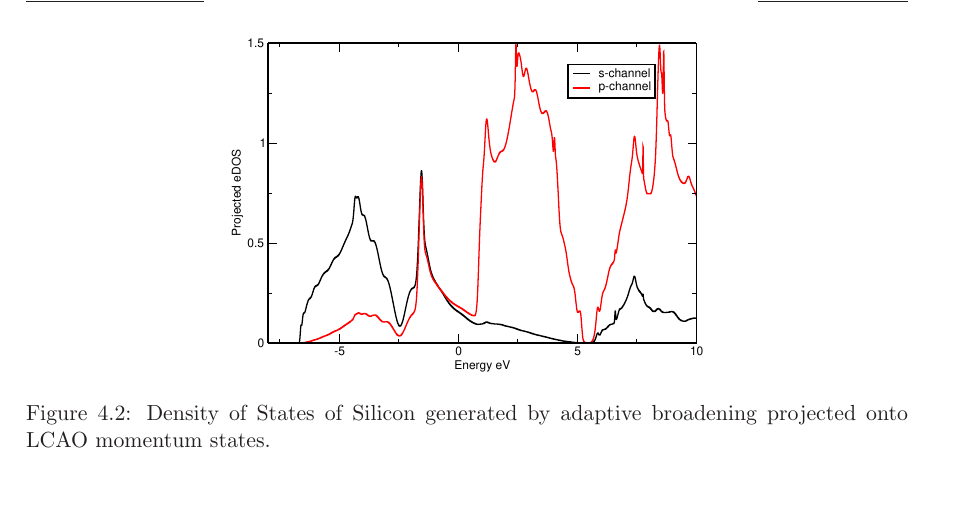
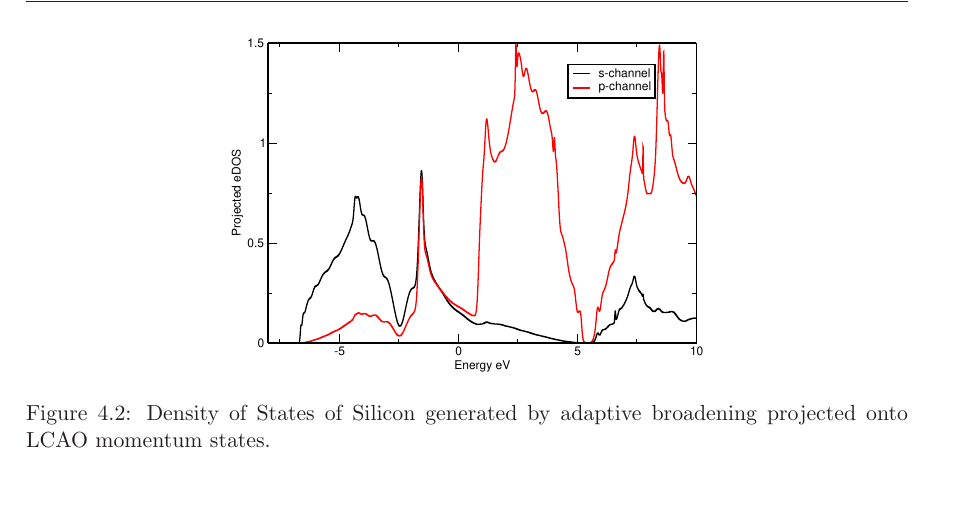
Before and after one commit to optados-developers/optados, a LaTeX book (optados/documents/user_guide.tex): part of page 25 of 31, cut so that both start at the same text. Compiled offline with LaTeX, dvips and Ghostscript.

Commit message:
Added a star to includegraphics so the PDOS figure behaves nicely.

```diff
--- a/optados/documents/user_guide.tex
+++ b/optados/documents/user_guide.tex
@@ -694,7 +694,7 @@ The header shows that there are four projectors described below. The first conta
 
 \begin{figure}[h]
 \begin{center}
-\scalebox{0.35}{\includegraphics{./images/Si2_PDOS.eps}}
+\scalebox{0.35}{\includegraphics*{./images/Si2_PDOS.eps}}
 \caption{Density of States of Silicon generated by adaptive broadening projected onto LCAO momentum states.}
 \label{fig:Si2_PDOS}
 \end{center}
```
